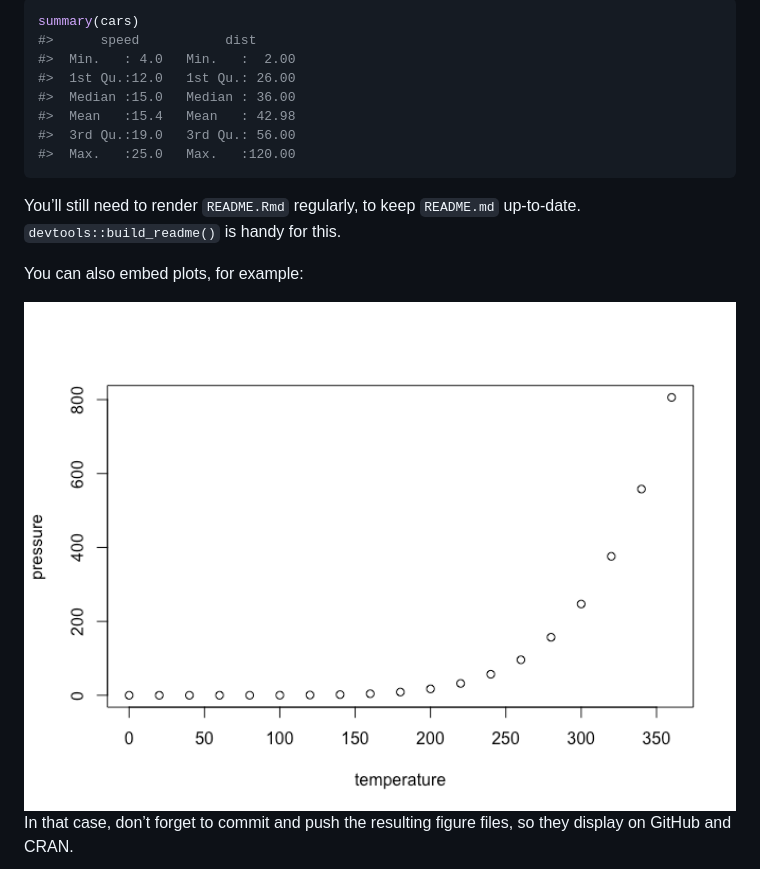
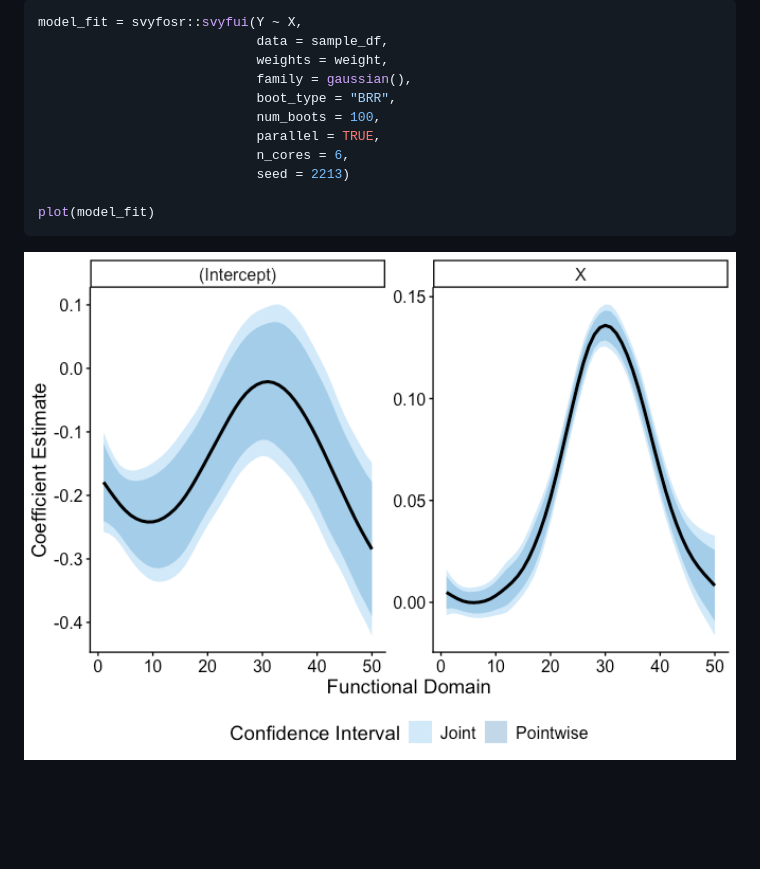
Before and after one commit to jhuwit/svyfosr, a Markdown page: README.md, the part around the change printed below. Drawn GitHub-style; pictures changed too: man/figures/README-unnamed-chunk-2-1.png (added); blank space fills up the shorter version.

````diff
--- a/README.md
+++ b/README.md
@@ -32,21 +68,16 @@ You can include R chunks like so:
 
 ``` r
-summary(cars)
-#>      speed           dist
-#>  Min.   : 4.0   Min.   :  2.00
-#>  1st Qu.:12.0   1st Qu.: 26.00
-#>  Median :15.0   Median : 36.00
-#>  Mean   :15.4   Mean   : 42.98
-#>  3rd Qu.:19.0   3rd Qu.: 56.00
-#>  Max.   :25.0   Max.   :120.00
+model_fit = svyfosr::svyfui(Y ~ X,
+                            data = sample_df,
+                            weights = weight,
+                            family = gaussian(),
+                            boot_type = "BRR",
+                            num_boots = 100,
+                            parallel = TRUE,
+                            n_cores = 6,
+                            seed = 2213)
+
+plot(model_fit)
 ```
 
-You’ll still need to render `README.Rmd` regularly, to keep `README.md`
-up-to-date. `devtools::build_readme()` is handy for this.
-
-You can also embed plots, for example:
-
-<img src="man/figures/README-pressure-1.png" width="100%" />
-
-In that case, don’t forget to commit and push the resulting figure
-files, so they display on GitHub and CRAN.
+<img src="man/figures/README-unnamed-chunk-2-1.png" width="100%" />
````
Also changed, not shown: other parts of README.md (+41 -5 lines), man/figures/README-example-1.png (added), 1 other file.
